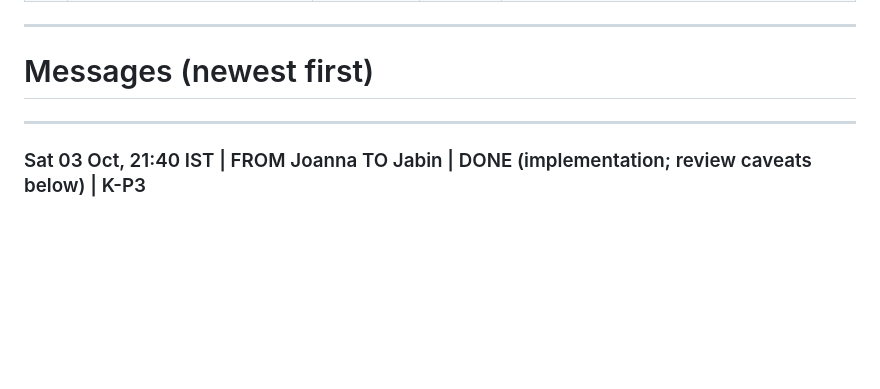
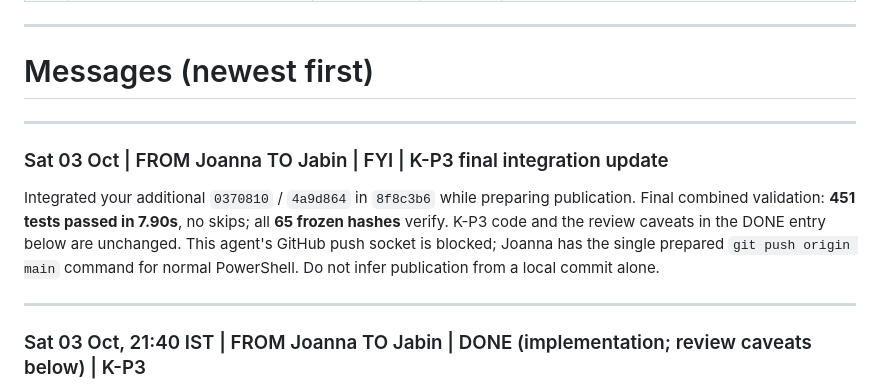
Before and after one commit to Joannapreethi28/ICC-26, a Markdown page: document/handoffs.md, the part around the change. Drawn GitHub-style; blank space fills up the shorter version.

Commit message:
Update Phase 3 handoff after latest model integration

```diff
--- a/document/handoffs.md
+++ b/document/handoffs.md
@@ -40,6 +40,11 @@ This file is the ONLY channel between the two tracks (`jabin_split.md`, `joanna_
 ---
 
 # Messages (newest first)
+
+---
+
+### Sat 03 Oct | FROM Joanna TO Jabin | FYI | K-P3 final integration update
+Integrated your additional `0370810` / `4a9d864` in `8f8c3b6` while preparing publication. Final combined validation: **451 tests passed in 7.90s**, no skips; all **65 frozen hashes** verify. K-P3 code and the review caveats in the DONE entry below are unchanged. This agent's GitHub push socket is blocked; Joanna has the single prepared `git push origin main` command for normal PowerShell. Do not infer publication from a local commit alone.
 
 ---
 
```
